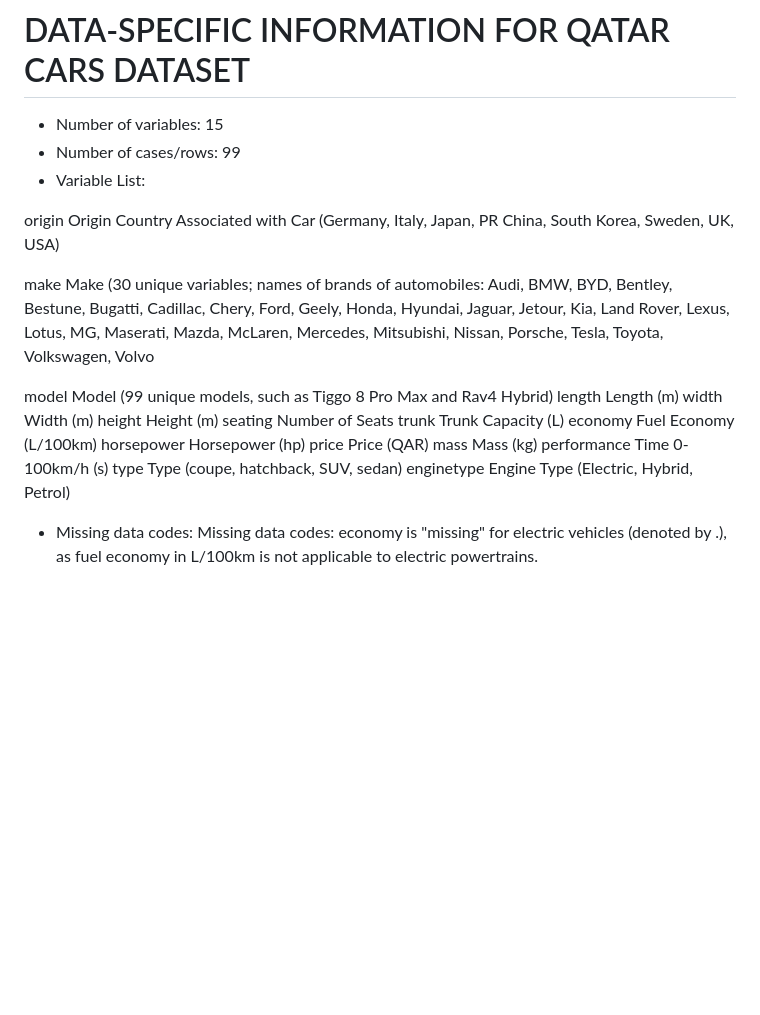
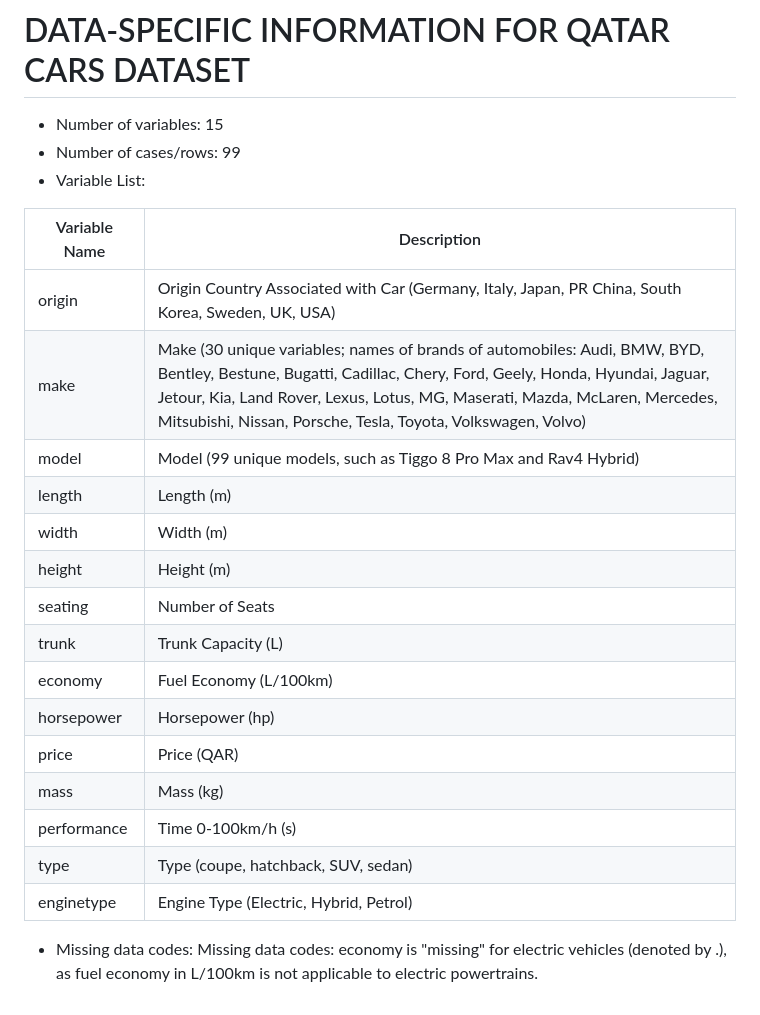
Before and after one commit to profmusgrave/qatarcars, a Markdown page: README.md, the part around the change. GitHub-like rendering; blank space fills up the shorter version.

Commit message:
Update README.md
Formatting (table)

```diff
--- a/README.md
+++ b/README.md
@@ -62,23 +62,22 @@ The data was collected as part of a statistics course for International Politics
 * Number of cases/rows: 99
 * Variable List:
 
-origin          Origin Country Associated with Car (Germany, Italy, Japan, PR China, South Korea, Sweden, UK, USA)
-
-make            Make (30 unique variables; names of brands of automobiles: Audi, BMW, BYD, Bentley, Bestune, Bugatti, Cadillac, Chery, Ford, Geely, Honda, Hyundai, Jaguar, Jetour, Kia, Land Rover, Lexus, Lotus, MG, Maserati, Mazda, McLaren, Mercedes, Mitsubishi, Nissan, Porsche, Tesla, Toyota, Volkswagen, Volvo
-
-model           Model (99 unique models, such as Tiggo 8 Pro Max and Rav4 Hybrid)
-length          Length (m)
-width           Width (m)
-height          Height (m)
-seating         Number of Seats
-trunk           Trunk Capacity (L)
-economy         Fuel Economy (L/100km)
-horsepower      Horsepower (hp)
-price           Price (QAR)
-mass            Mass (kg)
-performance     Time 0-100km/h (s)
-type            Type (coupe, hatchback, SUV, sedan)
-enginetype      Engine Type (Electric, Hybrid, Petrol)
-
+| Variable Name | Description |
+| ------------- | ----------- |
+| origin        | Origin Country Associated with Car (Germany, Italy, Japan, PR China, South Korea, Sweden, UK, USA) |
+| make          | Make (30 unique variables; names of brands of automobiles: Audi, BMW, BYD, Bentley, Bestune, Bugatti, Cadillac, Chery, Ford, Geely, Honda, Hyundai, Jaguar, Jetour, Kia, Land Rover, Lexus, Lotus, MG, Maserati, Mazda, McLaren, Mercedes, Mitsubishi, Nissan, Porsche, Tesla, Toyota, Volkswagen, Volvo) |
+| model         | Model (99 unique models, such as Tiggo 8 Pro Max and Rav4 Hybrid) |
+| length        | Length (m) |
+| width         | Width (m) |
+| height        | Height (m) |
+| seating       | Number of Seats |
+| trunk         | Trunk Capacity (L) |
+| economy       | Fuel Economy (L/100km) |
+| horsepower    | Horsepower (hp) |
+| price         | Price (QAR) |
+| mass          | Mass (kg) |
+| performance   | Time 0-100km/h (s) |
+| type          | Type (coupe, hatchback, SUV, sedan) |
+| enginetype    | Engine Type (Electric, Hybrid, Petrol) |
 
 * Missing data codes: Missing data codes: economy is "missing" for electric vehicles (denoted by .), as fuel economy in L/100km is not applicable to electric powertrains.
```
